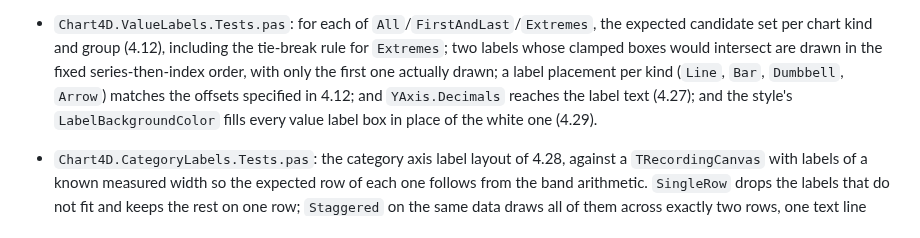
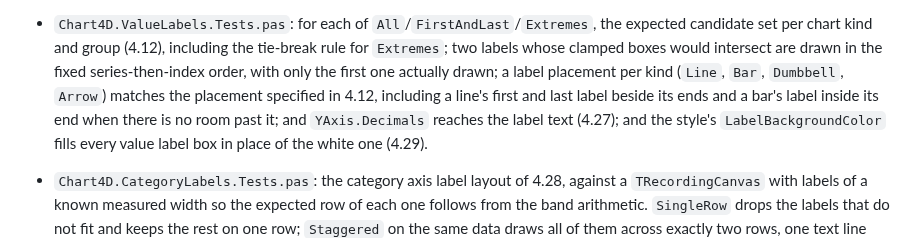
Before and after one commit to GDKsoftware/Chart4D, a Markdown page: SPEC.md, the part around one of its changes. Drawn GitHub-style.

```diff
--- a/SPEC.md
+++ b/SPEC.md
@@ -2191,7 +2208,9 @@ read from the `BDS` environment variable, defaulting to
   expected candidate set per chart kind and group (4.12), including the tie-break rule for
   `Extremes`; two labels whose clamped boxes would intersect are drawn in the fixed
   series-then-index order, with only the first one actually drawn; a label placement per
-  kind (`Line`, `Bar`, `Dumbbell`, `Arrow`) matches the offsets specified in 4.12; and
+  kind (`Line`, `Bar`, `Dumbbell`, `Arrow`) matches the placement specified in 4.12,
+  including a line's first and last label beside its ends and a bar's label inside its
+  end when there is no room past it; and
   `YAxis.Decimals` reaches the label text (4.27); and the style's `LabelBackgroundColor`
   fills every value label box in place of the white one (4.29).
 
```
Also changed, not shown: other parts of SPEC.md (+37 -20 lines), README.md (+5 -3 lines), docs/images/value-labels-extremes.png, 3 other files.
